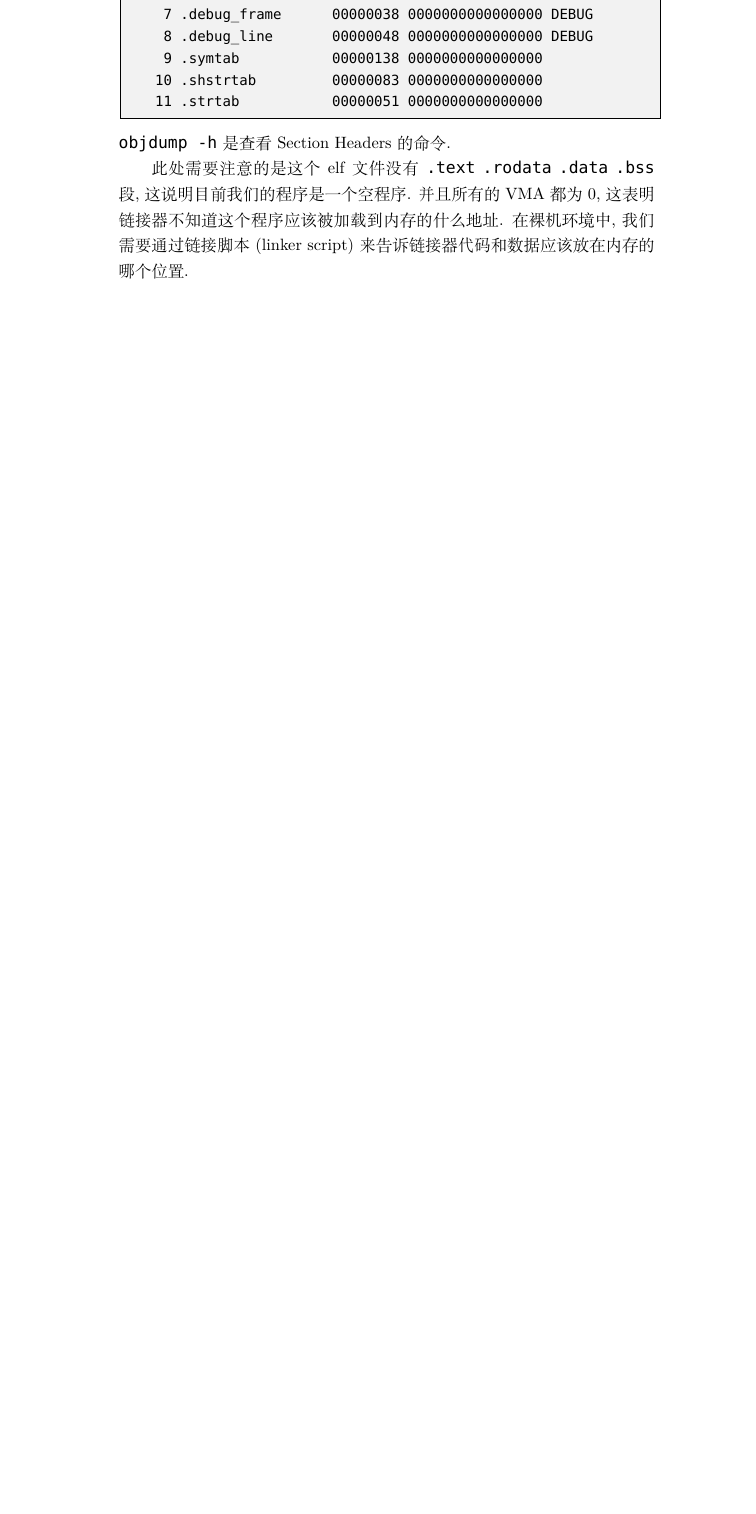
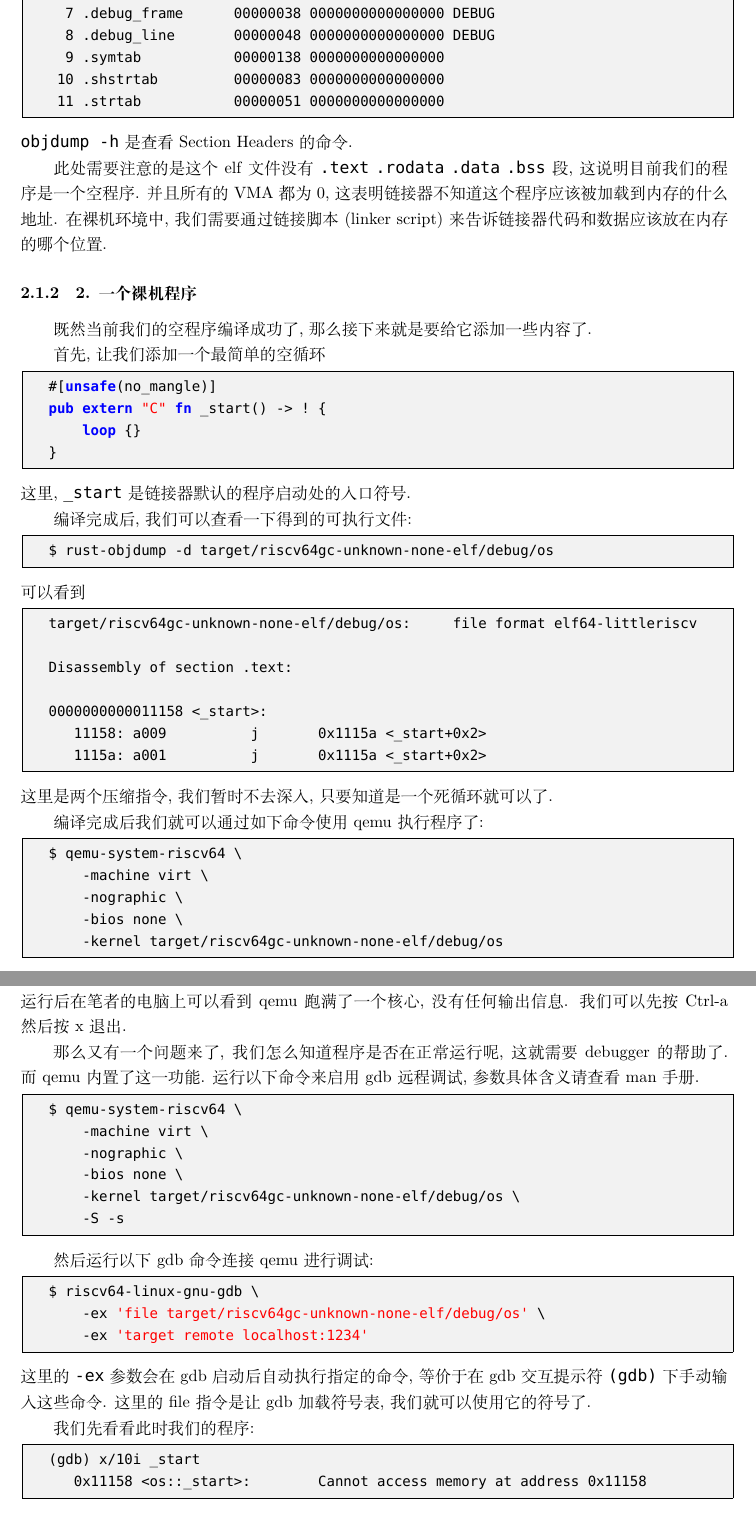
Before and after one commit to odlove/odlove.github.io, a LaTeX document (collections/rCore/ch1-应用程序与基本执行环境.tex): part of page 5 of 5 before the commit and two parts of pages 4 and 5 of 6 after it, the two joined at a grey line, cut so that both start at the same text, the shorter picture padded with empty space. Compiled offline with XeLaTeX; a missing font is replaced by an installed copy or a similar font.

```diff
--- a/collections/rCore/ch1-应用程序与基本执行环境.tex
+++ b/collections/rCore/ch1-应用程序与基本执行环境.tex
@@ -239,3 +249,78 @@
 在裸机环境中, 我们需要通过链接脚本(linker script)来告诉链接器
 代码和数据应该放在内存的哪个位置.
 
+\subsubsection{2. 一个裸机程序}
+
+既然当前我们的空程序编译成功了,
+那么接下来就是要给它添加一些内容了.
+
+首先, 让我们添加一个最简单的空循环
+\begin{lstlisting}[language=rust]
+#[unsafe(no_mangle)]
+pub extern "C" fn _start() -> ! {
+    loop {}
+}
+\end{lstlisting}
+这里, \verb|_start|
+是链接器默认的程序启动处的入口符号.
+
+编译完成后, 我们可以查看一下得到的可执行文件:
+\begin{lstlisting}[language=bash]
+$ rust-objdump -d target/riscv64gc-unknown-none-elf/debug/os
+\end{lstlisting}
+可以看到
+\begin{lstlisting}
+target/riscv64gc-unknown-none-elf/debug/os:     file format elf64-littleriscv
+
+Disassembly of section .text:
+
+0000000000011158 <_start>:
+   11158: a009          j       0x1115a <_start+0x2>
+   1115a: a001          j       0x1115a <_start+0x2>
+\end{lstlisting}
+这里是两个压缩指令, 我们暂时不去深入,
+只要知道是一个死循环就可以了.
+
+编译完成后我们就可以通过如下命令使用 qemu 执行程序了:
+\begin{lstlisting}[language=bash]
+$ qemu-system-riscv64 \
+    -machine virt \
+    -nographic \
+    -bios none \
+    -kernel target/riscv64gc-unknown-none-elf/debug/os
+\end{lstlisting}
+运行后在笔者的电脑上可以看到 qemu 跑满了一个核心,
+没有任何输出信息.
+我们可以先按 Ctrl-a 然后按 x 退出.
+
+那么又有一个问题来了,
+我们怎么知道程序是否在正常运行呢,
+这就需要 debugger 的帮助了.
+而 qemu 内置了这一功能.
+运行以下命令来启用 gdb 远程调试,
+参数具体含义请查看 man 手册.
+\begin{lstlisting}[language=bash]
+$ qemu-system-riscv64 \
+    -machine virt \
+    -nographic \
+    -bios none \
+    -kernel target/riscv64gc-unknown-none-elf/debug/os \
+    -S -s
+\end{lstlisting}
+
+然后运行以下 gdb 命令连接 qemu 进行调试:
+\begin{lstlisting}[language=bash]
+$ riscv64-linux-gnu-gdb \
+    -ex 'file target/riscv64gc-unknown-none-elf/debug/os' \
+    -ex 'target remote localhost:1234'
+\end{lstlisting}
+这里的 \verb|-ex| 参数会在 gdb 启动后自动执行指定的命令,
+等价于在 gdb 交互提示符 \verb|(gdb)| 下手动输入这些命令.
+这里的 file 指令是让 gdb 加载符号表,
+我们就可以使用它的符号了.
+
+我们先看看此时我们的程序:
+\begin{lstlisting}
+(gdb) x/10i _start
+   0x11158 <os::_start>:        Cannot access memory at address 0x11158
+\end{lstlisting}
```
Also changed, not shown: filters/note-filter.lua (added, +12 -0 lines), collections/rCore/ch1-应用程序与基本执行环境.tex (131 more changed lines), 1 other file.
